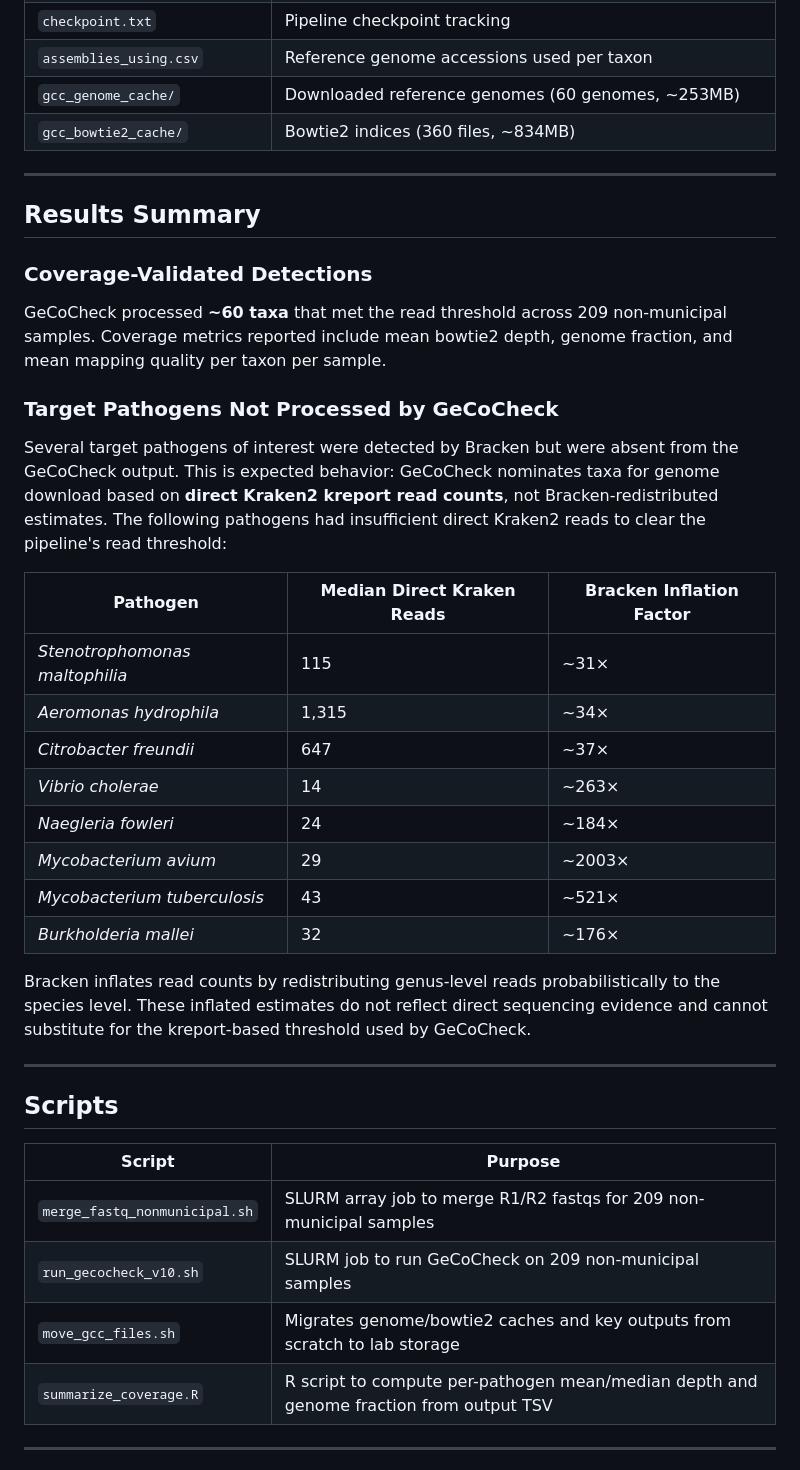
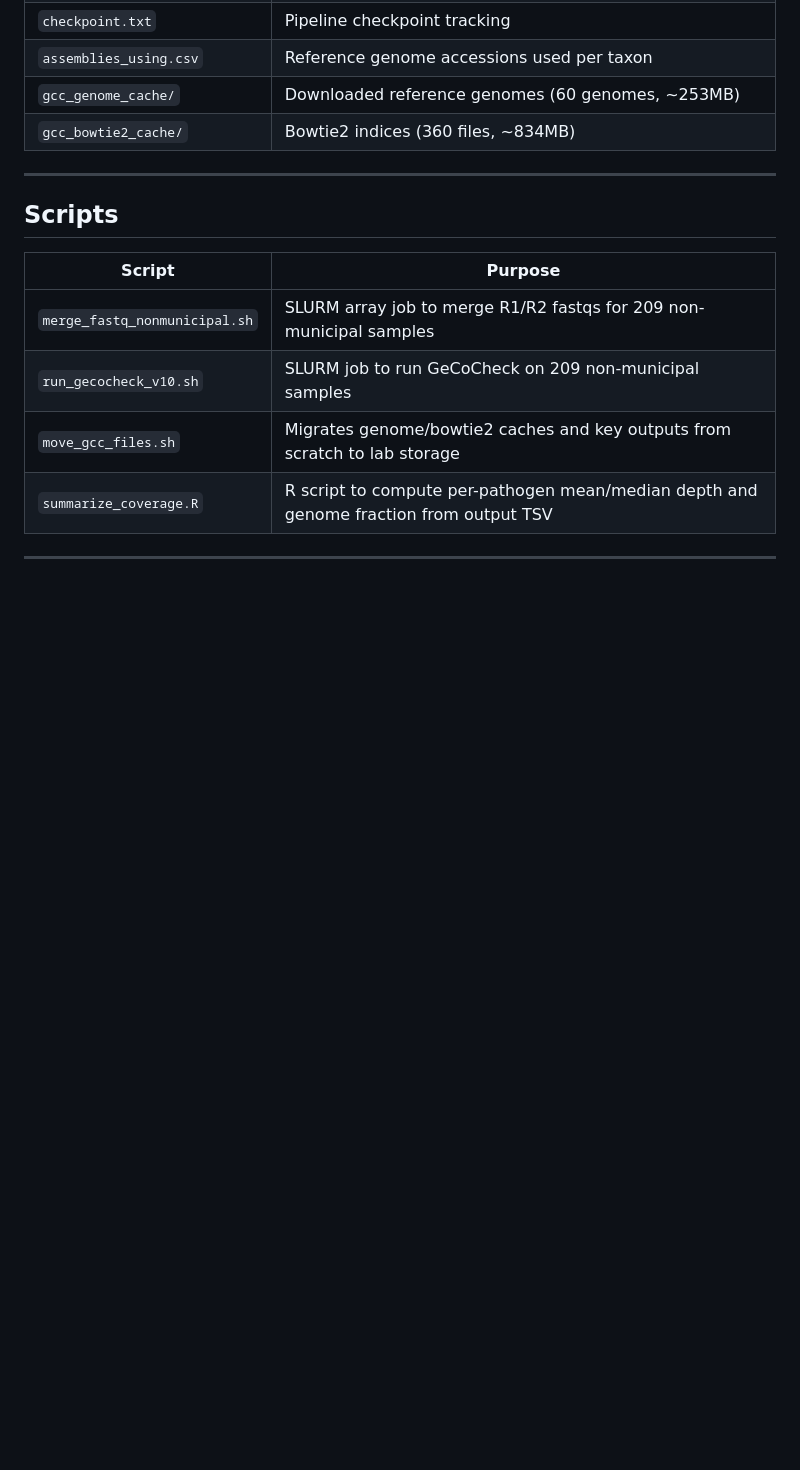
Before and after one commit to avdarlingphd/darling-2026-biofilm-wbe, a Markdown page: 5_gecocheck/README.md, the part around the change. GitHub-like rendering; blank space fills up the shorter version.

```diff
--- a/5_gecocheck/README.md
+++ b/5_gecocheck/README.md
@@ -86,29 +86,6 @@ SLURM resources: 8 cores, 100GB RAM, 7-day wall time, `intermediate` partition.
 
 ---
 
-## Results Summary
-
-### Coverage-Validated Detections
-GeCoCheck processed **~60 taxa** that met the read threshold across 209 non-municipal samples. Coverage metrics reported include mean bowtie2 depth, genome fraction, and mean mapping quality per taxon per sample.
-
-### Target Pathogens Not Processed by GeCoCheck
-Several target pathogens of interest were detected by Bracken but were absent from the GeCoCheck output. This is expected behavior: GeCoCheck nominates taxa for genome download based on **direct Kraken2 kreport read counts**, not Bracken-redistributed estimates. The following pathogens had insufficient direct Kraken2 reads to clear the pipeline's read threshold:
-
-| Pathogen | Median Direct Kraken Reads | Bracken Inflation Factor |
-|---|---|---|
-| *Stenotrophomonas maltophilia* | 115 | ~31× |
-| *Aeromonas hydrophila* | 1,315 | ~34× |
-| *Citrobacter freundii* | 647 | ~37× |
-| *Vibrio cholerae* | 14 | ~263× |
-| *Naegleria fowleri* | 24 | ~184× |
-| *Mycobacterium avium* | 29 | ~2003× |
-| *Mycobacterium tuberculosis* | 43 | ~521× |
-| *Burkholderia mallei* | 32 | ~176× |
-
-Bracken inflates read counts by redistributing genus-level reads probabilistically to the species level. These inflated estimates do not reflect direct sequencing evidence and cannot substitute for the kreport-based threshold used by GeCoCheck.
-
----
-
 ## Scripts
 
 | Script | Purpose |
```
